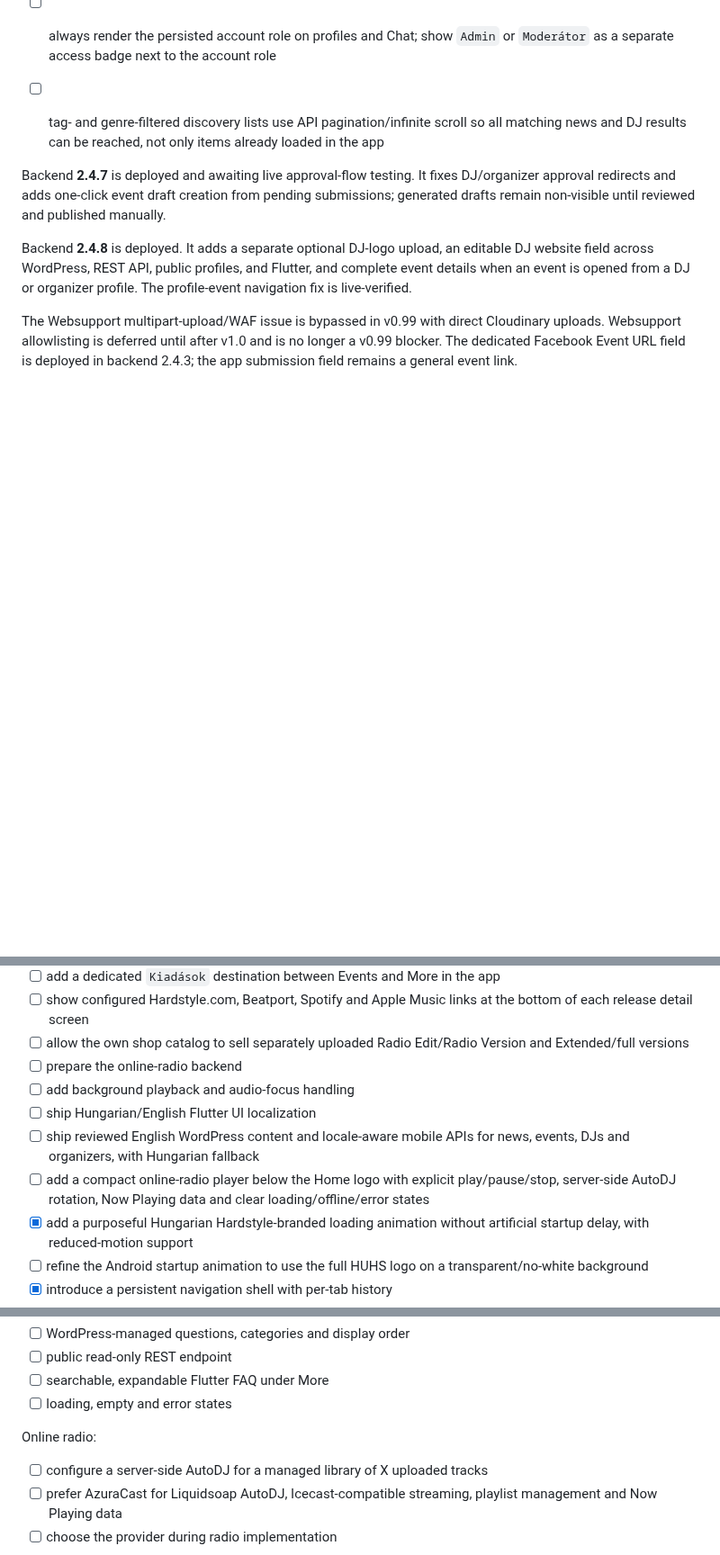
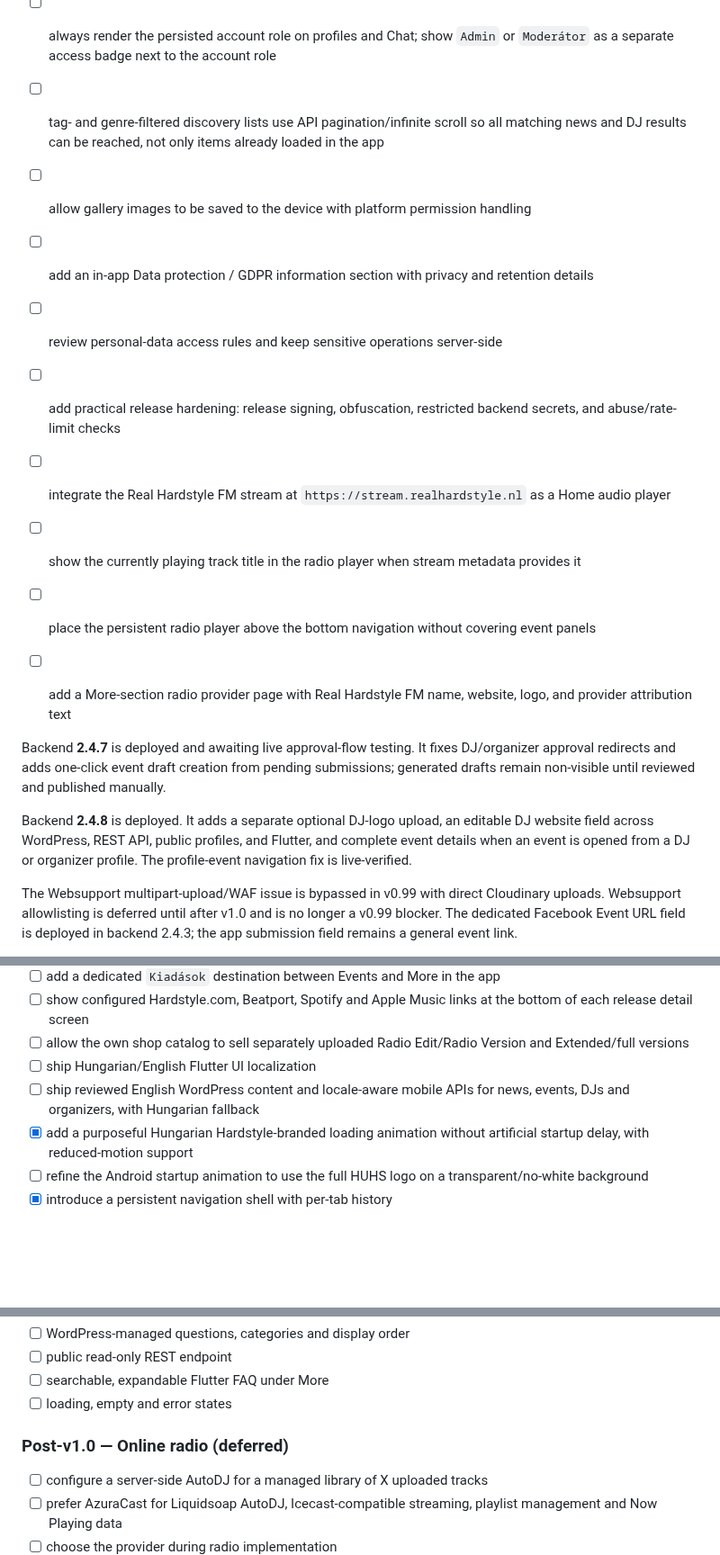
Before and after one commit to hungarianhardstyle/hungarian-hardstyle-app, a Markdown page: README.md, 3 parts joined by grey strips. Shown at 90% size. Drawn GitHub-style; blank space fills up the shorter version.

```diff
--- a/README.md
+++ b/README.md
@@ -41,6 +41,14 @@ The current WordPress backend package is **2.4.29 (prepared locally)**. It inclu
 - [ ] always render the persisted account role on profiles and Chat; show `Admin` or `Moderátor` as a separate access badge next to the account role
 
  - [ ] tag- and genre-filtered discovery lists use API pagination/infinite scroll so all matching news and DJ results can be reached, not only items already loaded in the app
+ - [ ] allow gallery images to be saved to the device with platform permission handling
+ - [ ] add an in-app Data protection / GDPR information section with privacy and retention details
+ - [ ] review personal-data access rules and keep sensitive operations server-side
+ - [ ] add practical release hardening: release signing, obfuscation, restricted backend secrets, and abuse/rate-limit checks
+ - [ ] integrate the Real Hardstyle FM stream at `https://stream.realhardstyle.nl` as a Home audio player
+ - [ ] show the currently playing track title in the radio player when stream metadata provides it
+ - [ ] place the persistent radio player above the bottom navigation without covering event panels
+ - [ ] add a More-section radio provider page with Real Hardstyle FM name, website, logo, and provider attribution text
 
 Backend **2.4.7** is deployed and awaiting live approval-flow testing. It fixes DJ/organizer approval redirects and adds one-click event draft creation from pending submissions; generated drafts remain non-visible until reviewed and published manually.
 
@@ -234,11 +242,8 @@ Core release quality:
 - [ ] add a dedicated `Kiadások` destination between Events and More in the app
 - [ ] show configured Hardstyle.com, Beatport, Spotify and Apple Music links at the bottom of each release detail screen
 - [ ] allow the own shop catalog to sell separately uploaded Radio Edit/Radio Version and Extended/full versions
-- [ ] prepare the online-radio backend
-- [ ] add background playback and audio-focus handling
 - [ ] ship Hungarian/English Flutter UI localization
 - [ ] ship reviewed English WordPress content and locale-aware mobile APIs for news, events, DJs and organizers, with Hungarian fallback
-- [ ] add a compact online-radio player below the Home logo with explicit play/pause/stop, server-side AutoDJ rotation, Now Playing data and clear loading/offline/error states
 - [x] add a purposeful Hungarian Hardstyle-branded loading animation without artificial startup delay, with reduced-motion support
 - [ ] refine the Android startup animation to use the full HUHS logo on a transparent/no-white background
 - [x] introduce a persistent navigation shell with per-tab history
@@ -292,7 +297,7 @@ FAQ:
 - [ ] searchable, expandable Flutter FAQ under More
 - [ ] loading, empty and error states
 
-Online radio:
+### Post-v1.0 — Online radio (deferred)
 
 - [ ] configure a server-side AutoDJ for a managed library of X uploaded tracks
 - [ ] prefer AzuraCast for Liquidsoap AutoDJ, Icecast-compatible streaming, playlist management and Now Playing data
```
Also changed, not shown: AGENTS.md (+5 -15 lines), PROJECT_CONTEXT.md (+6 -1 lines).
